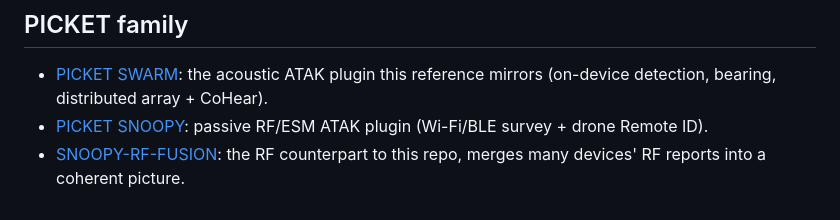
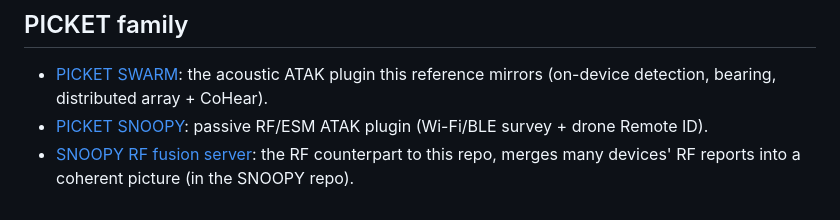
Before and after one commit to lcoriolan/SWARM-DEVICE-AGNOSTIC, a Markdown page: README.md, the part around the change. GitHub-like rendering.

Commit message:
README: repoint RF fusion server cross-ref to the SNOOPY repo folder (server folded into PICKETCUAS-SNOOPY)
Co-Authored-By: Claude Opus 4.8 <noreply@anthropic.com>

```diff
--- a/README.md
+++ b/README.md
@@ -182,4 +182,4 @@ license.
 
 - [PICKET SWARM](https://github.com/lcoriolan/PICKETCUAS-SWARM): the acoustic ATAK plugin this reference mirrors (on-device detection, bearing, distributed array + CoHear).
 - [PICKET SNOOPY](https://github.com/lcoriolan/PICKETCUAS-SNOOPY): passive RF/ESM ATAK plugin (Wi-Fi/BLE survey + drone Remote ID).
-- [SNOOPY-RF-FUSION](https://github.com/lcoriolan/SNOOPY-RF-FUSION): the RF counterpart to this repo, merges many devices' RF reports into a coherent picture.
+- [SNOOPY RF fusion server](https://github.com/lcoriolan/PICKETCUAS-SNOOPY/tree/main/rf-fusion-server): the RF counterpart to this repo, merges many devices' RF reports into a coherent picture (in the SNOOPY repo).
```
